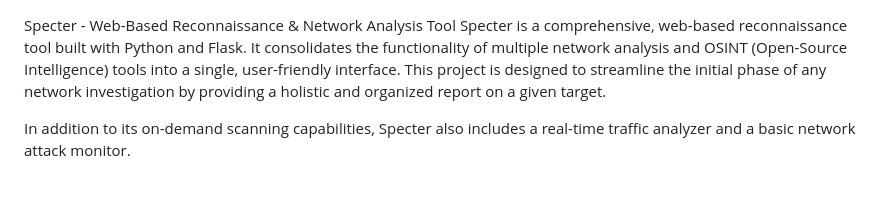
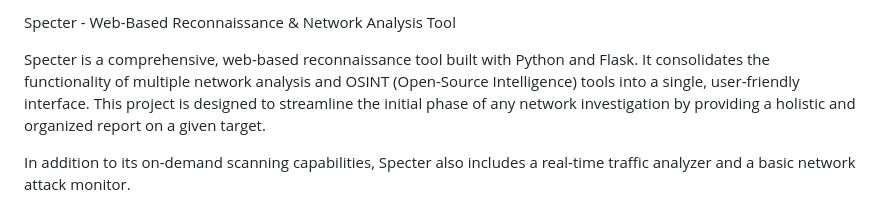
Before and after one commit to Simran-0109/IP-Recon, a Markdown page: README.md, the part around the change printed below. Rendered like a GitHub page.

```diff
--- a/README.md
+++ b/README.md
@@ -1,5 +1,5 @@
+Specter - Web-Based Reconnaissance & Network Analysis Tool
 
-Specter - Web-Based Reconnaissance & Network Analysis Tool
 Specter is a comprehensive, web-based reconnaissance tool built with Python and Flask. It consolidates the functionality of multiple network analysis and OSINT (Open-Source Intelligence) tools into a single, user-friendly interface. This project is designed to streamline the initial phase of any network investigation by providing a holistic and organized report on a given target.
 
 In addition to its on-demand scanning capabilities, Specter also includes a real-time traffic analyzer and a basic network attack monitor.
```
Also changed, not shown: other parts of README.md (+4 -0 lines).
